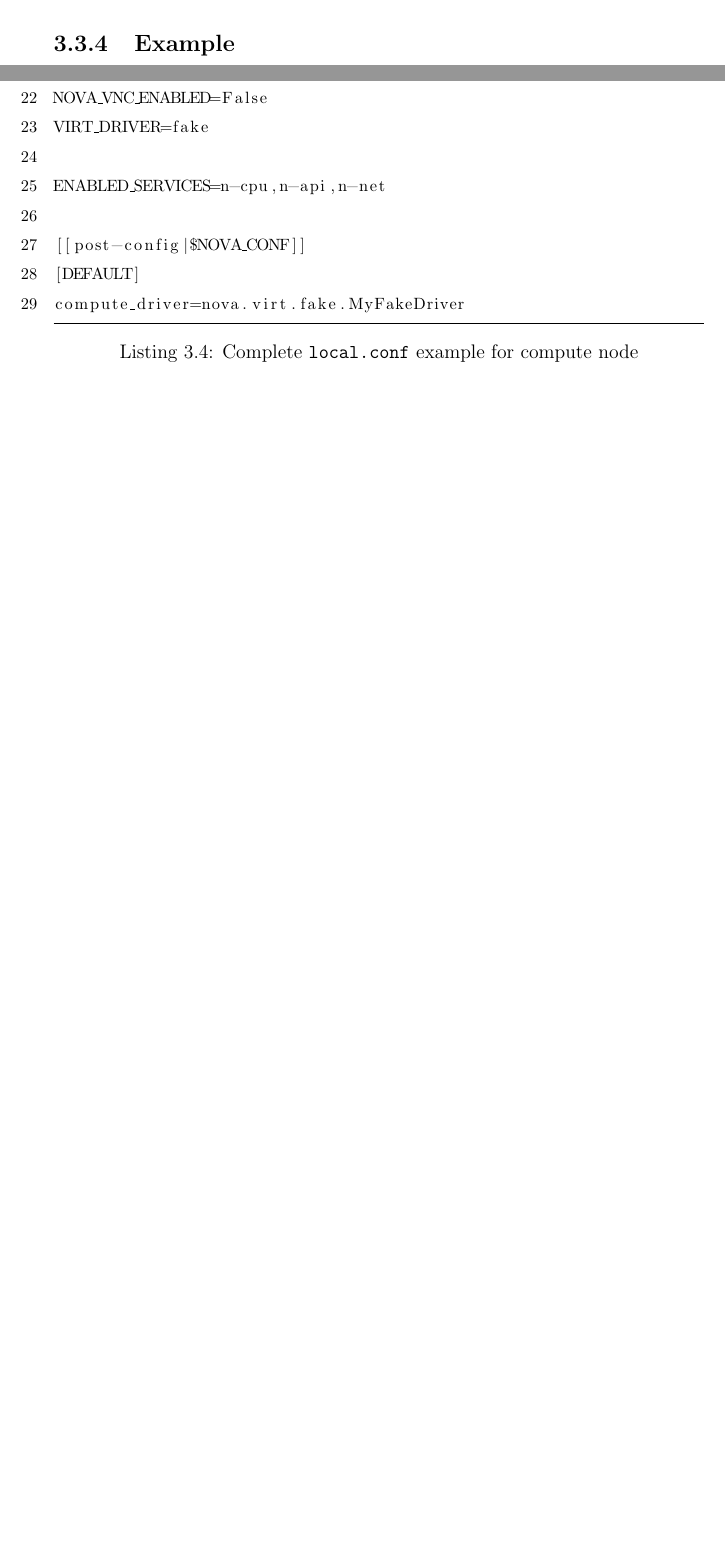
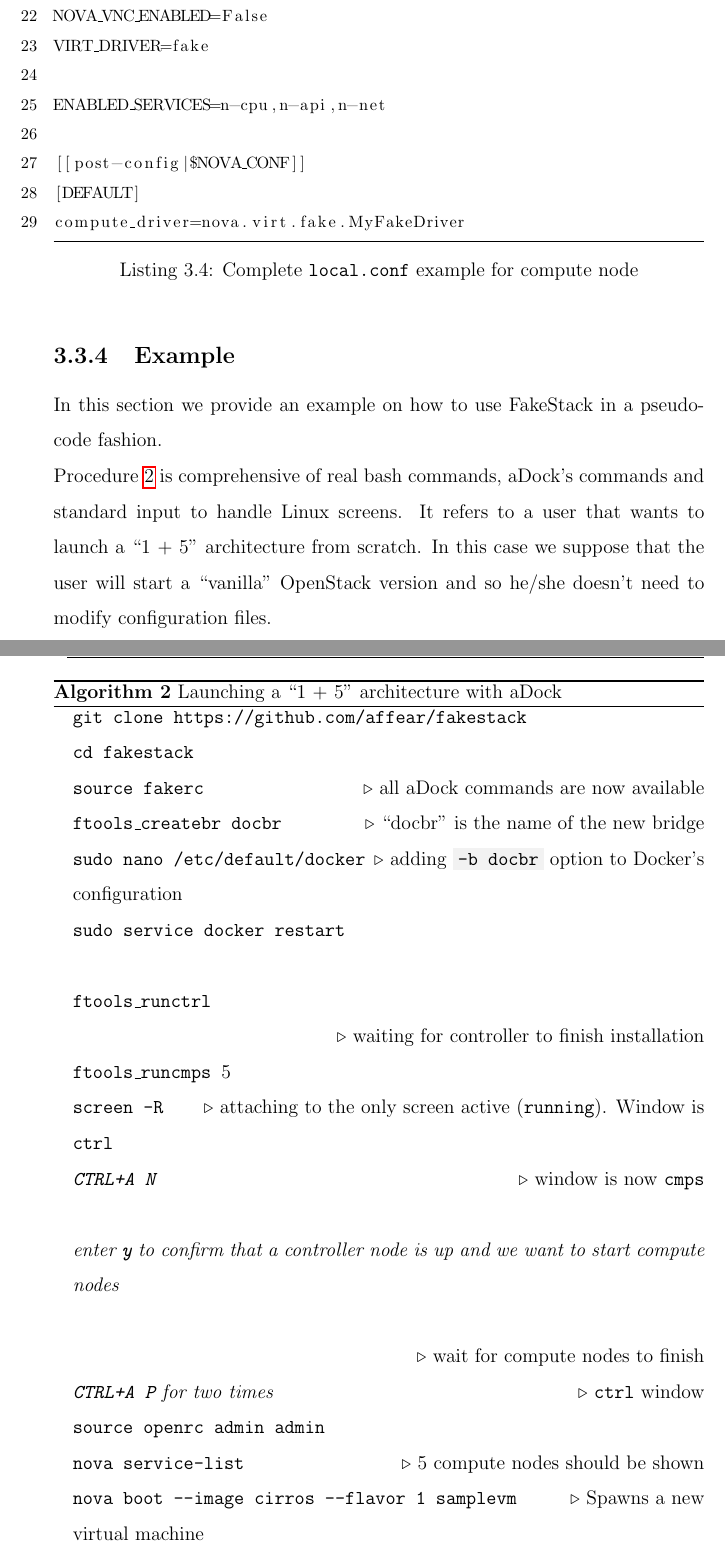
Before and after one commit to affear/thesis_doc, a LaTeX thesis (thesis.tex, which reads chapters/03_adock.tex): two parts of pages 38 and 39 of 50 before the commit and two parts of pages 39 and 40 of 52 after it, joined at a grey line, cut so that both start at the same text, the shorter picture padded with empty space. Compiled offline with pdfLaTeX.

Commit message:
sec:fakestack completed

```diff
--- a/chapters/03_adock.tex
+++ b/chapters/03_adock.tex
@@ -251,3 +251,31 @@
 
 \subsection{Example}
 \label{sub:fakestack_ex}
+In this section we provide an example on how to use FakeStack in a pseudo-code fashion.\\
+Procedure~\ref{alg:example} is comprehensive of real bash commands, aDock's commands and standard input to handle Linux screens. It refers to a user that wants to launch a ``1 + 5'' architecture from scratch. In this case we suppose that the user will start a ``vanilla'' OpenStack version and so he/she doesn't need to modify configuration files.
+
+\begin{algorithm}[H]
+\caption{Launching a ``1 + 5'' architecture with aDock}
+\label{alg:example}
+\begin{algorithmic}[0]
+	\State \texttt{git clone https://github.com/affear/fakestack}
+	\State \texttt{cd fakestack}
+	\State \texttt{source fakerc} \Comment{all aDock commands are now available}
+	\State \texttt{ftools\_createbr docbr} \Comment{``docbr'' is the name of the new bridge}
+	\State \texttt{sudo nano /etc/default/docker} \Comment{adding \code{-b docbr} option to Docker's configuration}
+	\State \texttt{sudo service docker restart}
+	\State % blank line
+	\State \texttt{ftools\_runctrl}
+	\State \Comment{waiting for controller to finish installation}
+	\State \texttt{ftools\_runcmps $5$}
+	\State \texttt{screen -R} \Comment{attaching to the only screen active (\texttt{running}). Window is \texttt{ctrl}}
+	\State \emph{\texttt{CTRL+A N}} \Comment{window is now \texttt{cmps}}
+	\State
+	\State \emph{enter \texttt{y} to confirm that a controller node is up and we want to start compute nodes}
+	\State
+	\State \Comment{wait for compute nodes to finish}
+	\State \emph{\texttt{CTRL+A P} for two times} \Comment{\texttt{ctrl} window}
+	\State \texttt{source openrc admin admin}
+	\State \texttt{nova service-list} \Comment{$5$ compute nodes should be shown}
+	\State \texttt{nova boot --image cirros --flavor 1 samplevm} \Comment{Spawns a new virtual machine}
+	\State \ldots
```
Also changed, not shown: thesis.pdf, chapters/03_adock.tex (11 more changed lines).
